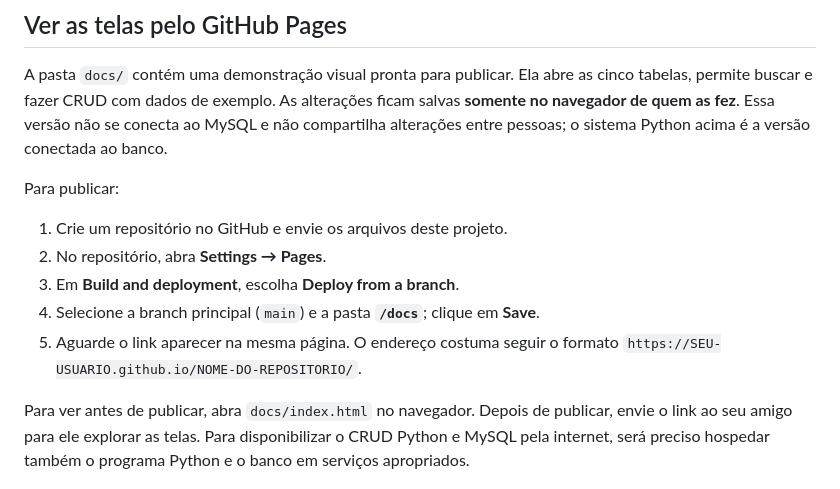
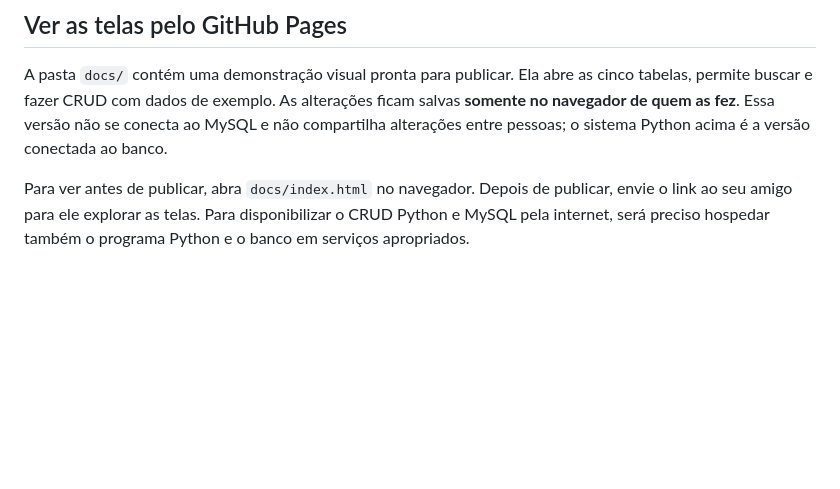
Before and after one commit to rogerr23/papelariaAPI, a Markdown page: README.md, the part around the change. Rendered like a GitHub page; blank space fills up the shorter version.

Commit message:
modificando pastas

```diff
--- a/README.md
+++ b/README.md
@@ -59,12 +59,4 @@ O projeto roda localmente com o MySQL. Para acessar por um link fora do computad
 
 A pasta `docs/` contém uma demonstração visual pronta para publicar. Ela abre as cinco tabelas, permite buscar e fazer CRUD com dados de exemplo. As alterações ficam salvas **somente no navegador de quem as fez**. Essa versão não se conecta ao MySQL e não compartilha alterações entre pessoas; o sistema Python acima é a versão conectada ao banco.
 
-Para publicar:
-
-1. Crie um repositório no GitHub e envie os arquivos deste projeto.
-2. No repositório, abra **Settings → Pages**.
-3. Em **Build and deployment**, escolha **Deploy from a branch**.
-4. Selecione a branch principal (`main`) e a pasta **`/docs`**; clique em **Save**.
-5. Aguarde o link aparecer na mesma página. O endereço costuma seguir o formato `https://SEU-USUARIO.github.io/NOME-DO-REPOSITORIO/`.
-
 Para ver antes de publicar, abra `docs/index.html` no navegador. Depois de publicar, envie o link ao seu amigo para ele explorar as telas. Para disponibilizar o CRUD Python e MySQL pela internet, será preciso hospedar também o programa Python e o banco em serviços apropriados.
```
